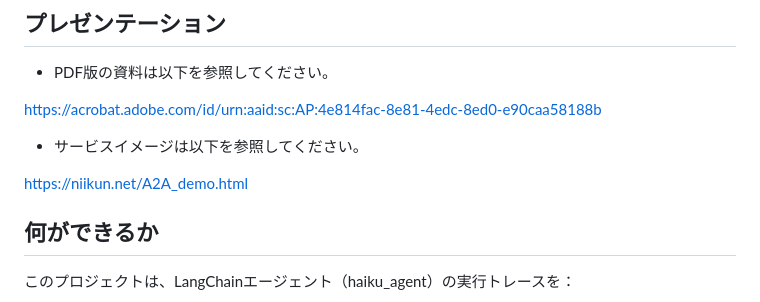
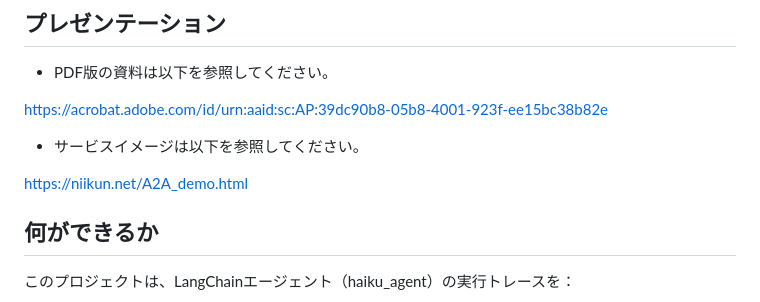
Before and after one commit to niikun-org/A2A_xrpl_mcp, a Markdown page: README.md, the part around the change. Drawn GitHub-style.

Commit message:
add demo

```diff
--- a/README.md
+++ b/README.md
@@ -5,11 +5,12 @@ LLMエージェントの実行ログを **改ざん検証可能** な形で記
 ## プレゼンテーション
 - PDF版の資料は以下を参照してください。
 
-https://acrobat.adobe.com/id/urn:aaid:sc:AP:4e814fac-8e81-4edc-8ed0-e90caa58188b
+https://acrobat.adobe.com/id/urn:aaid:sc:AP:39dc90b8-05b8-4001-923f-ee15bc38b82e
 
 - サービスイメージは以下を参照してください。
 
 https://niikun.net/A2A_demo.html
+
 
 ## 何ができるか
 
```
